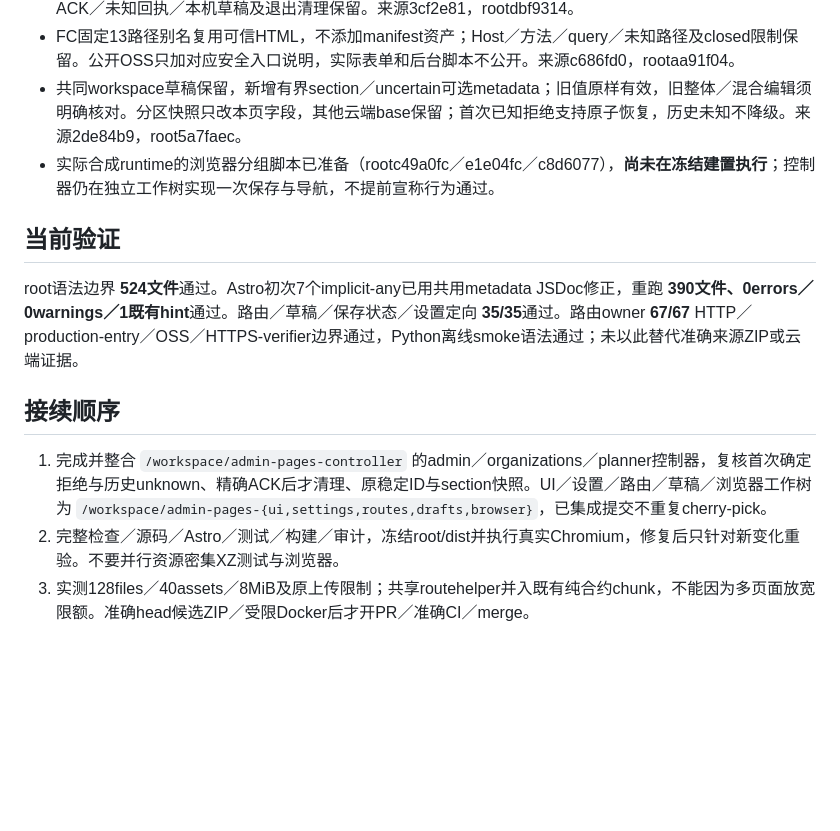
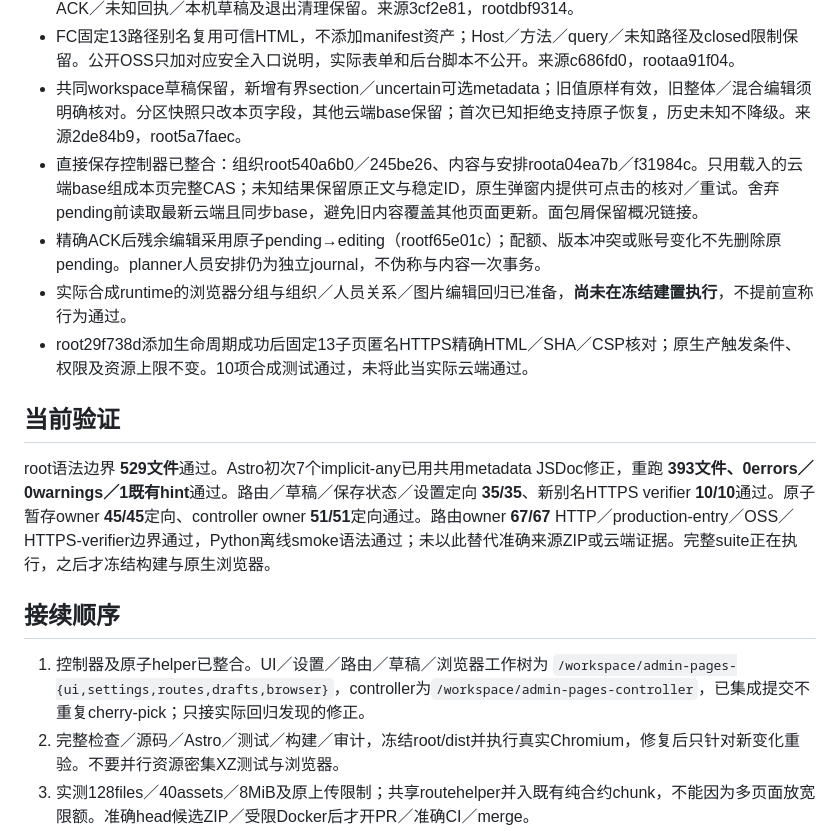
Before and after one commit to kunanli/artdicohost, a Markdown page: docs/admin-pages-release-2026-10-21.md, the part around the change. GitHub-like rendering; blank space fills up the shorter version.

Commit message:
docs: preserve integrated direct-save transaction checkpoint

```diff
--- a/docs/admin-pages-release-2026-10-21.md
+++ b/docs/admin-pages-release-2026-10-21.md
@@ -8,15 +8,18 @@
 - 四个设置页分别初始化对应controller，概况／邀请不读设置API，群码不读账号／恢复，账号仅管理员。原ACK／未知回执／本机草稿及退出清理保留。来源3cf2e81，rootdbf9314。
 - FC固定13路径别名复用可信HTML，不添加manifest资产；Host／方法／query／未知路径及closed限制保留。公开OSS只加对应安全入口说明，实际表单和后台脚本不公开。来源c686fd0，rootaa91f04。
 - 共同workspace草稿保留，新增有界section／uncertain可选metadata；旧值原样有效，旧整体／混合编辑须明确核对。分区快照只改本页字段，其他云端base保留；首次已知拒绝支持原子恢复，历史未知不降级。来源2de84b9，root5a7faec。
-- 实际合成runtime的浏览器分组脚本已准备（rootc49a0fc／e1e04fc／c8d6077），**尚未在冻结建置执行**；控制器仍在独立工作树实现一次保存与导航，不提前宣称行为通过。
+- 直接保存控制器已整合：组织root540a6b0／245be26、内容与安排roota04ea7b／f31984c。只用载入的云端base组成本页完整CAS；未知结果保留原正文与稳定ID，原生弹窗内提供可点击的核对／重试。舍弃pending前读取最新云端且同步base，避免旧内容覆盖其他页面更新。面包屑保留概况链接。
+- 精确ACK后残余编辑采用原子pending→editing（rootf65e01c）；配额、版本冲突或账号变化不先删除原pending。planner人员安排仍为独立journal，不伪称与内容一次事务。
+- 实际合成runtime的浏览器分组与组织／人员关系／图片编辑回归已准备，**尚未在冻结建置执行**，不提前宣称行为通过。
+- root29f738d添加生命周期成功后固定13子页匿名HTTPS精确HTML／SHA／CSP核对；原生产触发条件、权限及资源上限不变。10项合成测试通过，未将此当实际云端通过。
 
 ## 当前验证
 
-root语法边界 **524文件**通过。Astro初次7个implicit-any已用共用metadata JSDoc修正，重跑 **390文件、0errors／0warnings／1既有hint**通过。路由／草稿／保存状态／设置定向 **35/35**通过。路由owner **67/67** HTTP／production-entry／OSS／HTTPS-verifier边界通过，Python离线smoke语法通过；未以此替代准确来源ZIP或云端证据。
+root语法边界 **529文件**通过。Astro初次7个implicit-any已用共用metadata JSDoc修正，重跑 **393文件、0errors／0warnings／1既有hint**通过。路由／草稿／保存状态／设置定向 **35/35**、新别名HTTPS verifier **10/10**通过。原子暂存owner **45/45**定向、controller owner **51/51**定向通过。路由owner **67/67** HTTP／production-entry／OSS／HTTPS-verifier边界通过，Python离线smoke语法通过；未以此替代准确来源ZIP或云端证据。完整suite正在执行，之后才冻结构建与原生浏览器。
 
 ## 接续顺序
 
-1. 完成并整合 `/workspace/admin-pages-controller` 的admin／organizations／planner控制器，复核首次确定拒绝与历史unknown、精确ACK后才清理、原稳定ID与section快照。UI／设置／路由／草稿／浏览器工作树为 `/workspace/admin-pages-{ui,settings,routes,drafts,browser}`，已集成提交不重复cherry-pick。
+1. 控制器及原子helper已整合。UI／设置／路由／草稿／浏览器工作树为 `/workspace/admin-pages-{ui,settings,routes,drafts,browser}`，controller为`/workspace/admin-pages-controller`，已集成提交不重复cherry-pick；只接实际回归发现的修正。
 2. 完整检查／源码／Astro／测试／构建／审计，冻结root/dist并执行真实Chromium，修复后只针对新变化重验。不要并行资源密集XZ测试与浏览器。
 3. 实测128files／40assets／8MiB及原上传限制；共享routehelper并入既有纯合约chunk，不能因为多页面放宽限额。准确head候选ZIP／受限Docker后才开PR／准确CI／merge。
 4. main保持稳定，考虑此前push索引可延迟7分以上；等待准确SHA的run，不因一次查无run而前进main。核对真实OSS／共同300／全部HTTPS后补本记录及恢复入口，再进入下一阶段。
```
